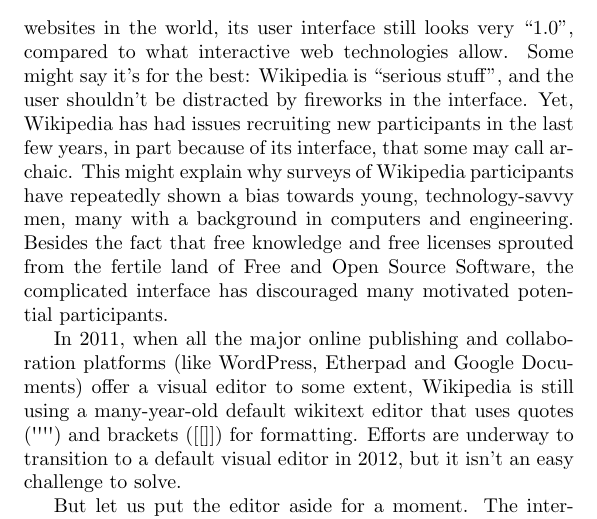
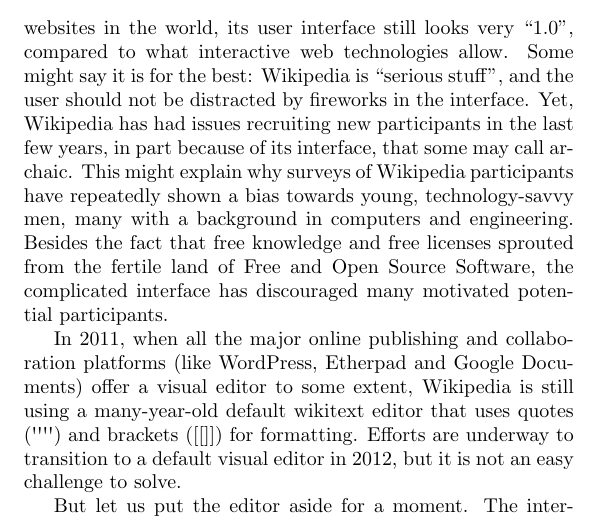
Before and after one commit to Open-Advice/Open-Advice, a LaTeX thesis (Open-Advice.tex, which reads usability/GuillaumePaumier.tex): part of page 138 of 336, cut so that both start at the same text. Compiled offline with pdfLaTeX.

Commit message:
more small edits

```diff
--- a/usability/GuillaumePaumier.tex
+++ b/usability/GuillaumePaumier.tex
@@ -11,8 +11,8 @@ You know Wikipedia, the freely reusable encyclopedia that anyone can edit. It
 was created in 2001 and recently celebrated its tenth anniversary. Despite being
 one of the ten most visited websites in the world, its user interface still
 looks very ``1.0'', compared to what interactive web technologies allow. Some
-might say it's for the best: Wikipedia is ``serious stuff'', and the user
-shouldn't be distracted by fireworks in the interface. Yet, Wikipedia has had
+might say it is for the best: Wikipedia is ``serious stuff'', and the user
+should not be distracted by fireworks in the interface. Yet, Wikipedia has had
 issues recruiting new participants in the last few years, in part because of its
 interface, that some may call archaic. This might explain why surveys of
 Wikipedia participants have repeatedly shown a bias towards young,
@@ -26,7 +26,7 @@ WordPress, Etherpad and Google Documents) offer a visual editor to some extent,
 Wikipedia is still using a many-year-old default wikitext editor that uses
 quotes (\textquotesingle \textquotesingle \textquotesingle \textquotesingle) and
 brackets ([[]]) for formatting. Efforts are underway to transition to a default
-visual editor in 2012, but it isn't an easy challenge to solve.
+visual editor in 2012, but it is not an easy challenge to solve.
 
 But let us put the editor aside for a moment. The interface of Wikipedia remains
 fairly complicated, and many useful features are difficult to discover. Did you
```
